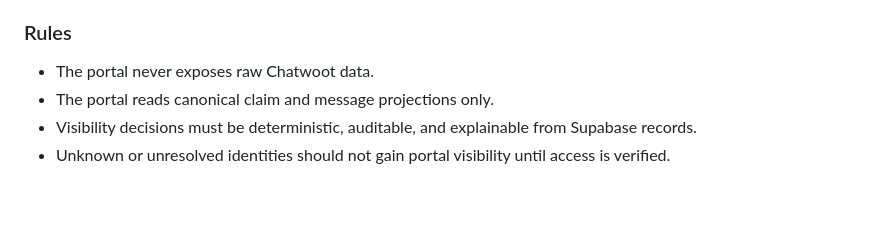
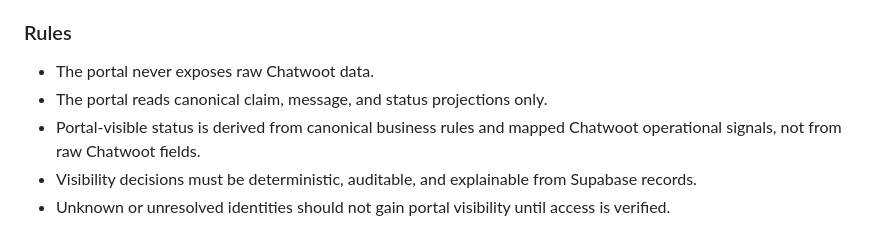
Before and after one commit to rliaudat/aquapublic, a Markdown page: DOMAIN_FLOWS.md, the part around one of its changes. Rendered like a GitHub page; blank space fills up the shorter version.

```diff
--- a/DOMAIN_FLOWS.md
+++ b/DOMAIN_FLOWS.md
@@ -214,7 +224,8 @@ Operator replies in Chatwoot → webhook → BFF normalization → canonical `cl
 ### Rules
 
 - The portal never exposes raw Chatwoot data.
-- The portal reads canonical claim and message projections only.
+- The portal reads canonical claim, message, and status projections only.
+- Portal-visible status is derived from canonical business rules and mapped Chatwoot operational signals, not from raw Chatwoot fields.
 - Visibility decisions must be deterministic, auditable, and explainable from Supabase records.
 - Unknown or unresolved identities should not gain portal visibility until access is verified.
 
```
Also changed, not shown: other parts of DOMAIN_FLOWS.md (+12 -2 lines).
